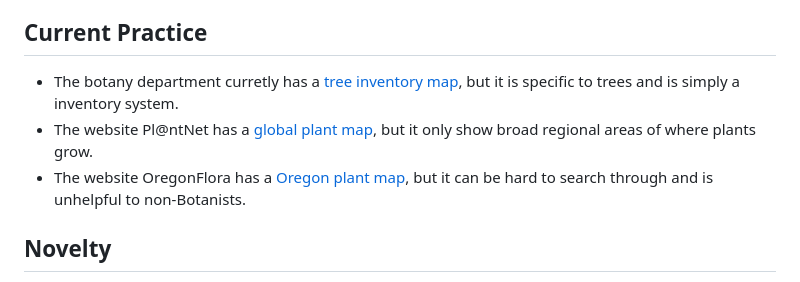
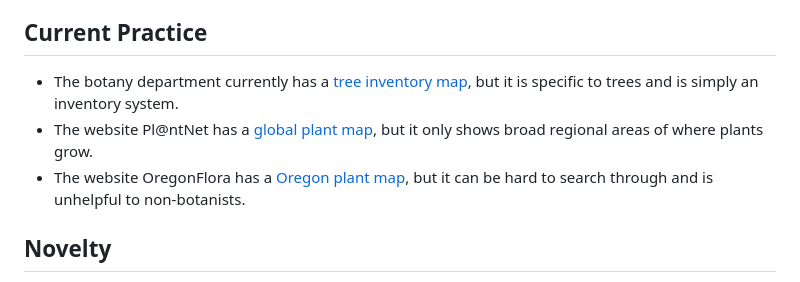
Before and after one commit to Flameis/CS362-Team3, a Markdown page: Project Proposal2.md, the part around the change printed below. Rendered like a GitHub page.

Commit message:
Fixed some small typos

```diff
--- a/Project Proposal2.md
+++ b/Project Proposal2.md
@@ -51,9 +51,9 @@ Our end goal is to allow any student at OSU the ability to look-up and identify
 
 ## Current Practice
 
-* The botany department curretly has a [tree inventory map](https://www.arcgis.com/apps/instant/basic/index.html?appid=097214a28e934a7681e229b41c9e0d29), but it is specific to trees and is simply a inventory system.
-* The website Pl@ntNet has a [global plant map](https://identify.plantnet.org/), but it only show broad regional areas of where plants grow.
-* The website OregonFlora has a [Oregon plant map](https://oregonflora.org/checklists/dynamicmap.php?interface=key), but it can be hard to search through and is unhelpful to non-Botanists.
+* The botany department currently has a [tree inventory map](https://www.arcgis.com/apps/instant/basic/index.html?appid=097214a28e934a7681e229b41c9e0d29), but it is specific to trees and is simply an inventory system.
+* The website Pl@ntNet has a [global plant map](https://identify.plantnet.org/), but it only shows broad regional areas of where plants grow.
+* The website OregonFlora has a [Oregon plant map](https://oregonflora.org/checklists/dynamicmap.php?interface=key), but it can be hard to search through and is unhelpful to non-botanists.
 
 ## Novelty
 
```
Also changed, not shown: other parts of Project Proposal2.md (+1 -1 lines).
